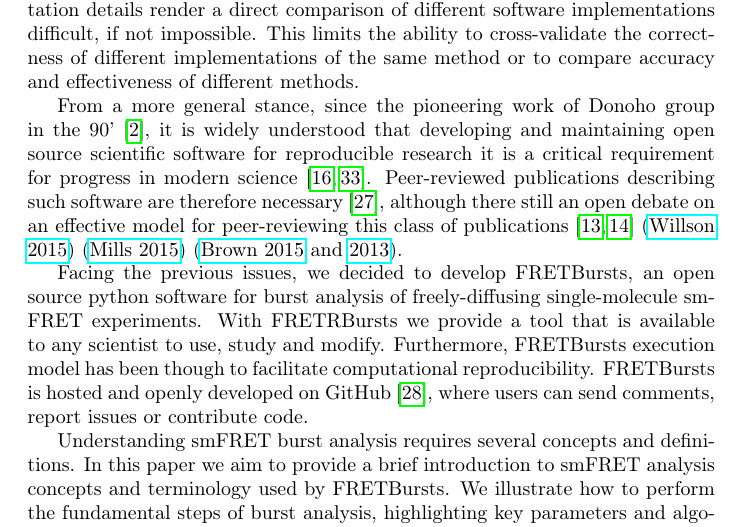
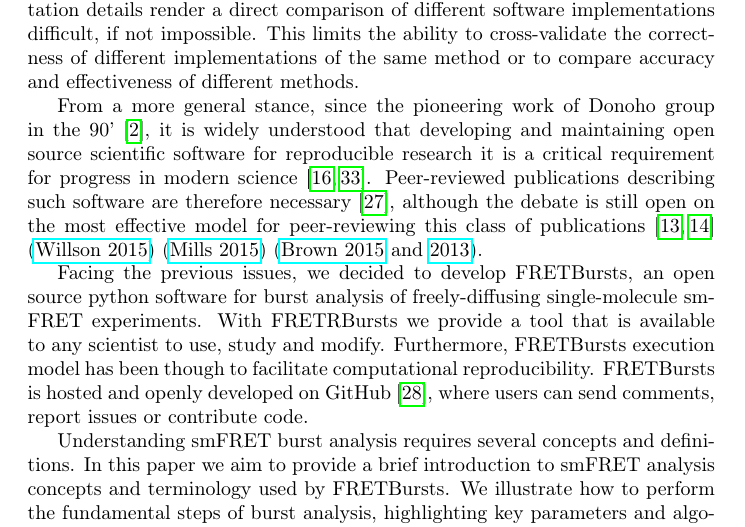
Before and after one commit to tritemio/fretbursts_paper, a LaTeX paper (main.tex, which reads Introduction.tex): part of page 3 of 23, cut so that both start at the same text. Compiled offline with pdfLaTeX.

Commit message:
edited Introduction.tex

```diff
--- a/Introduction.tex
+++ b/Introduction.tex
@@ -47,7 +47,7 @@ From a more general stance, since the pioneering work of Donoho group in the 90'
 it is widely understood that developing and maintaining open source scientific software
 for reproducible research it is a critical requirement for progress in modern
 science~\cite{Ince_2012,Vihinen_2015}. Peer-reviewed publications describing such software are therefore necessary~\cite{Pradal_2013},
-although there still an open debate on an effective model for peer-reviewing this
+although the debate is still open on the most effective model for peer-reviewing this
 class of publications~\cite{Check_Hayden_2013,Check_Hayden_2015}
 (\href{https://software-carpentry.org/blog/2015/04/quality-is-free-getting-there-isnt.html}{Willson 2015})
 (\href{http://https://www.mozillascience.org/effective-code-review-for-journals}{Mills 2015})
```
